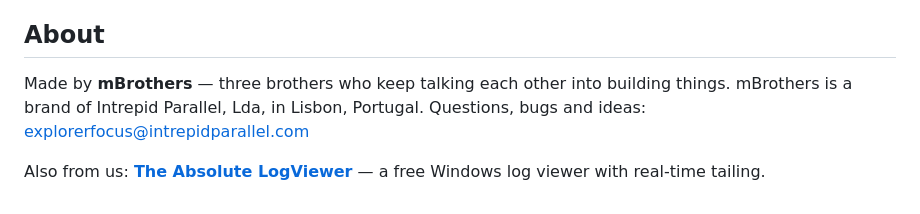
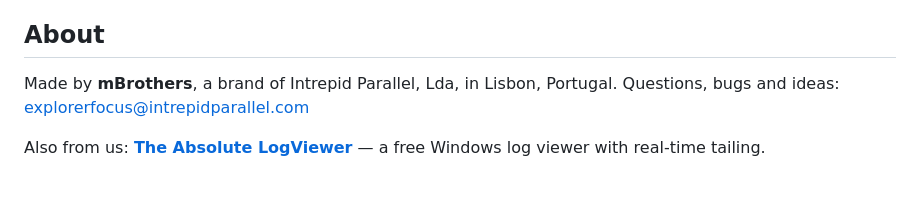
Before and after one commit to NuneX-mBrothers/ExplorerFocus, a Markdown page: README.md, the part around the change. GitHub-like rendering.

Commit message:
README: feito pela mBrothers, uma marca da Intrepid Parallel (os tres irmaos ficam so no site da mBrothers)

```diff
--- a/README.md
+++ b/README.md
@@ -69,8 +69,7 @@ Bouncy Castle (vault encryption) · PDFsharp (PDF tools) · DokanNet (vault driv
 
 ## About
 
-Made by **mBrothers** — three brothers who keep talking each other into building things.
-mBrothers is a brand of Intrepid Parallel, Lda, in Lisbon, Portugal.
+Made by **mBrothers**, a brand of Intrepid Parallel, Lda, in Lisbon, Portugal.
 Questions, bugs and ideas: [explorerfocus@intrepidparallel.com](mailto:explorerfocus@intrepidparallel.com)
 
 Also from us: [**The Absolute LogViewer**](https://nunex-mbrothers.github.io/TheAbsoluteLogViewer/) — a free Windows log viewer with real-time tailing.
```
